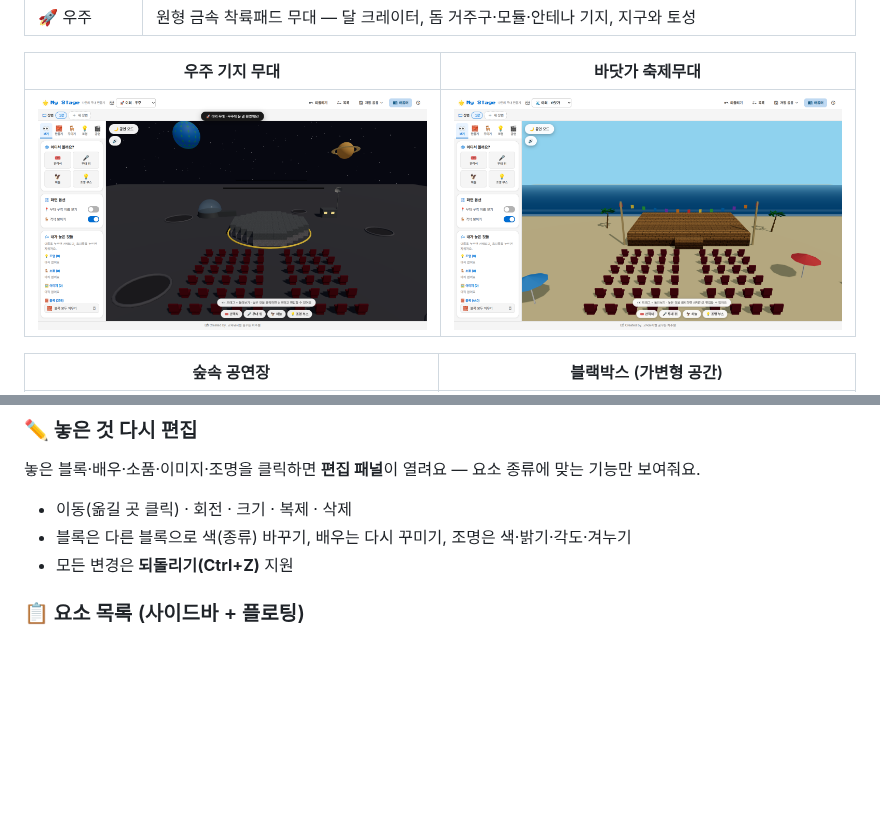
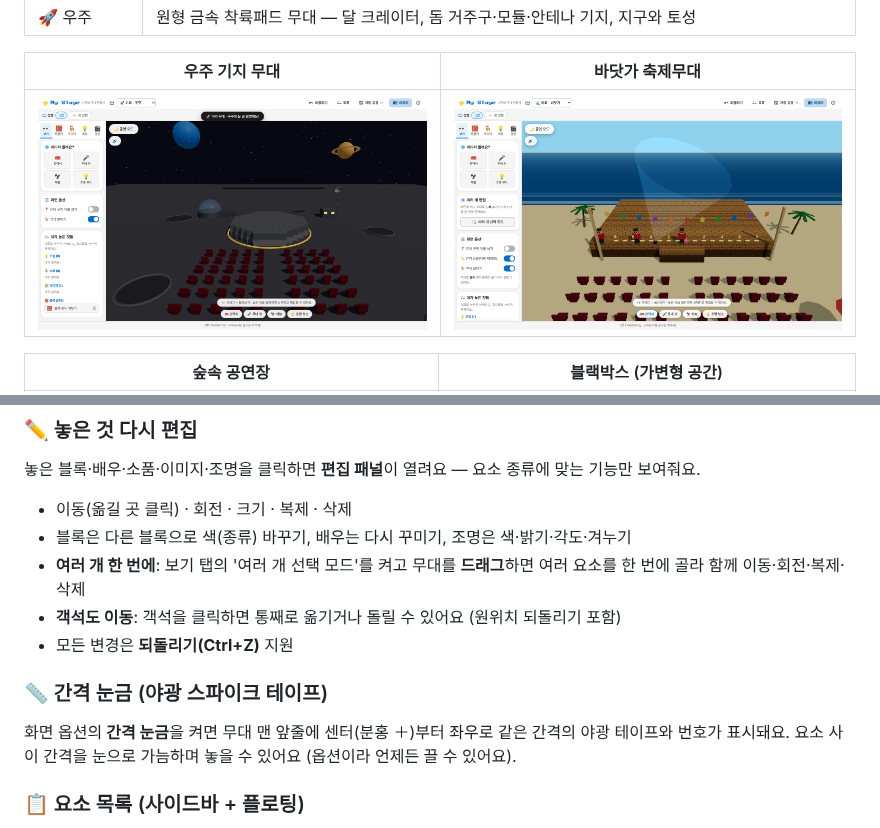
Before and after one commit to chichiboo123/mystage, a Markdown page: README.md, 2 parts joined by grey strips. Rendered like a GitHub page; pictures changed too: docs/sea.png; blank space fills up the shorter version.

```diff
--- a/README.md
+++ b/README.md
@@ -59,7 +59,12 @@
 놓은 블록·배우·소품·이미지·조명을 클릭하면 **편집 패널**이 열려요 — 요소 종류에 맞는 기능만 보여줘요.
 - 이동(옮길 곳 클릭) · 회전 · 크기 · 복제 · 삭제
 - 블록은 다른 블록으로 색(종류) 바꾸기, 배우는 다시 꾸미기, 조명은 색·밝기·각도·겨누기
+- **여러 개 한 번에**: 보기 탭의 '여러 개 선택 모드'를 켜고 무대를 **드래그**하면 여러 요소를 한 번에 골라 함께 이동·회전·복제·삭제
+- **객석도 이동**: 객석을 클릭하면 통째로 옮기거나 돌릴 수 있어요 (원위치 되돌리기 포함)
 - 모든 변경은 **되돌리기(Ctrl+Z)** 지원
+
+### 📏 간격 눈금 (야광 스파이크 테이프)
+화면 옵션의 **간격 눈금**을 켜면 무대 맨 앞줄에 센터(분홍 ＋)부터 좌우로 같은 간격의 야광 테이프와 번호가 표시돼요. 요소 사이 간격을 눈으로 가늠하며 놓을 수 있어요 (옵션이라 언제든 끌 수 있어요).
 
 ### 📋 요소 목록 (사이드바 + 플로팅)
 '보기' 탭의 목록 외에도 상단 **목록** 버튼으로 화면 오른쪽에 플로팅 패널을 띄울 수 있어요 (열기/접기/닫기). 목록에서 선택·이름 바꾸기·숨기기·복제·삭제가 가능하고 3D 화면의 선택과 연동돼요.
```
Also changed, not shown: docs/multi-select.png (added), 4 other files.
